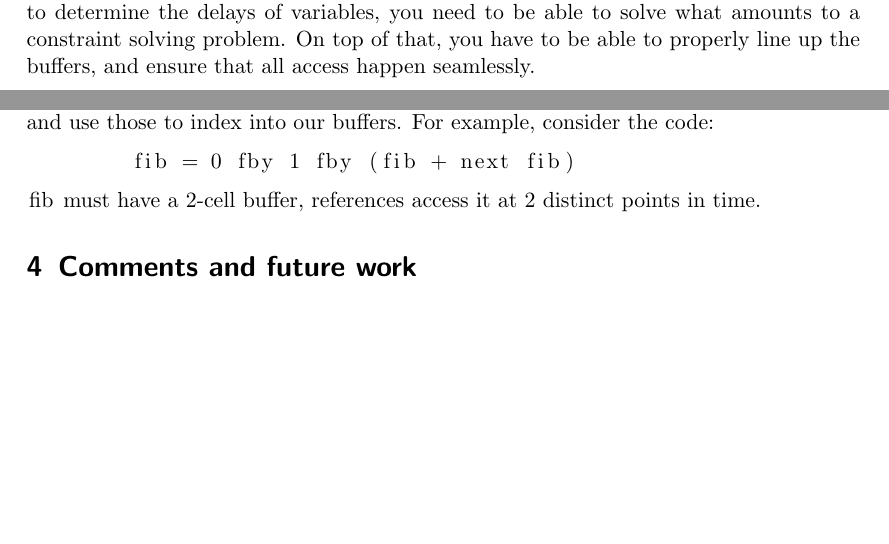
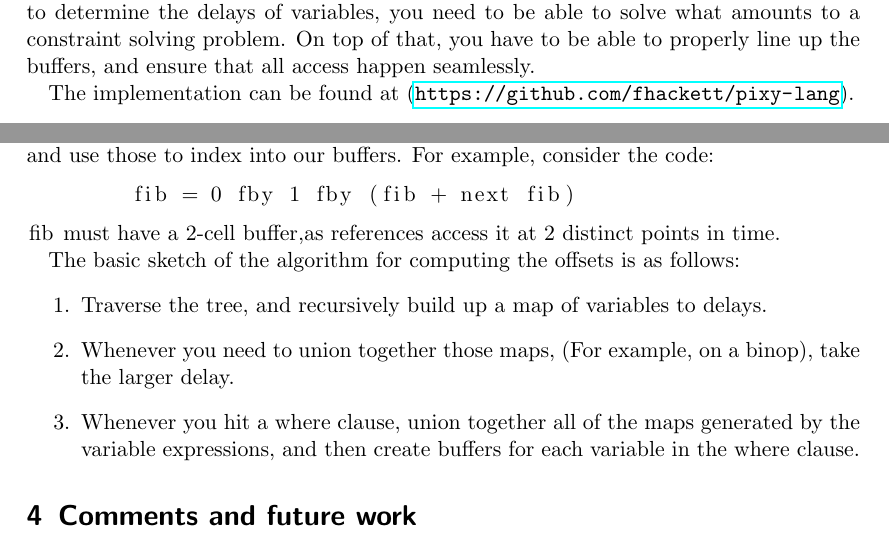
Before and after one commit to fhackett/pixy-lang, a LaTeX document (paper/progress-report-1.tex): two parts of pages 19 and 20 of 22, joined at a grey line, cut so that both start at the same text, the shorter picture padded with empty space. Compiled offline with pdfLaTeX.

Commit message:
Continue work on implementation section

```diff
--- a/paper/progress-report-1.tex
+++ b/paper/progress-report-1.tex
@@ -932,6 +932,8 @@ z where
     solve what amounts to a constraint solving problem. On top of that, you
     have to be able to properly line up the buffers, and ensure that all access happen seamlessly.
 
+    The implementation can be found at (\url{https://github.com/fhackett/pixy-lang}).
+
     \subsection{Constraint Solving}
     The constraint problem at hand is in the domain of Linear Integeger Arithmetic. This consists
     of linear equations like $x * 2 = y$ and $max(x,y) > 4$. To solve this, we implemented a
@@ -944,10 +946,16 @@ z where
     \begin{lstlisting}
         fib = 0 fby 1 fby (fib + next fib)
     \end{lstlisting}
-    \lstinline{fib} must have a 2-cell buffer, references access it at 2 distinct points in time.
+    \lstinline{fib} must have a 2-cell buffer,as references access it at 2 distinct points in time.
 
-    % The algorithm for computing the offsets is as follows: First, traverse the tree,
-    % building and
+    The basic sketch of the algorithm for computing the offsets is as follows:
+    \begin{enumerate}
+        \item Traverse the tree, and recursively build up a map of variables to delays.
+        \item Whenever you need to union together those maps, (For example, on a binop), take the
+            larger delay.
+        \item Whenever you hit a where clause, union together all of the maps generated by the variable
+            expressions, and then create buffers for each variable in the where clause.
+    \end{enumerate}
 
 
 
```
Also changed, not shown: paper/progress-report-1.pdf, paper/progress-report-1.tex (2 more changed lines).
